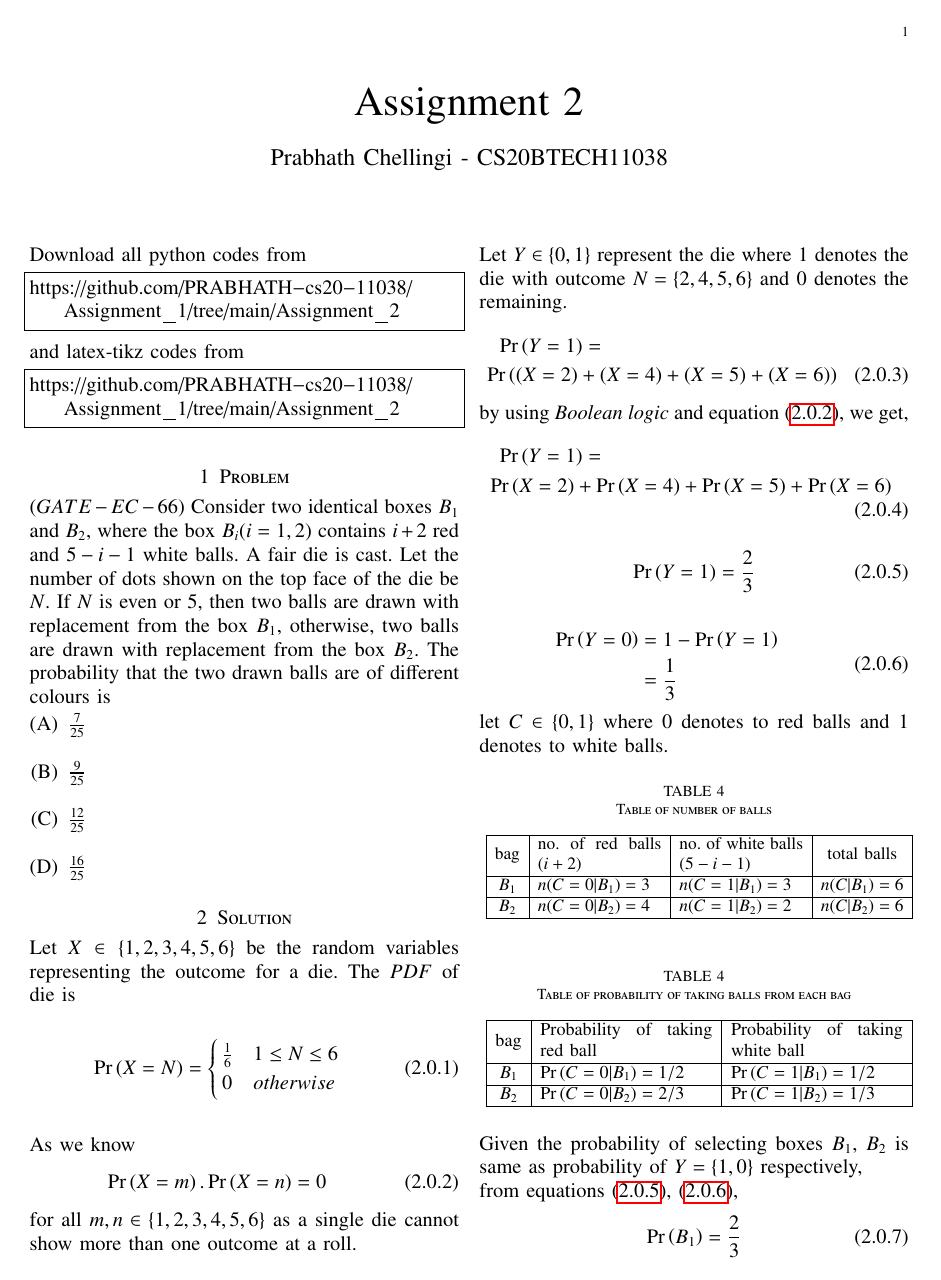
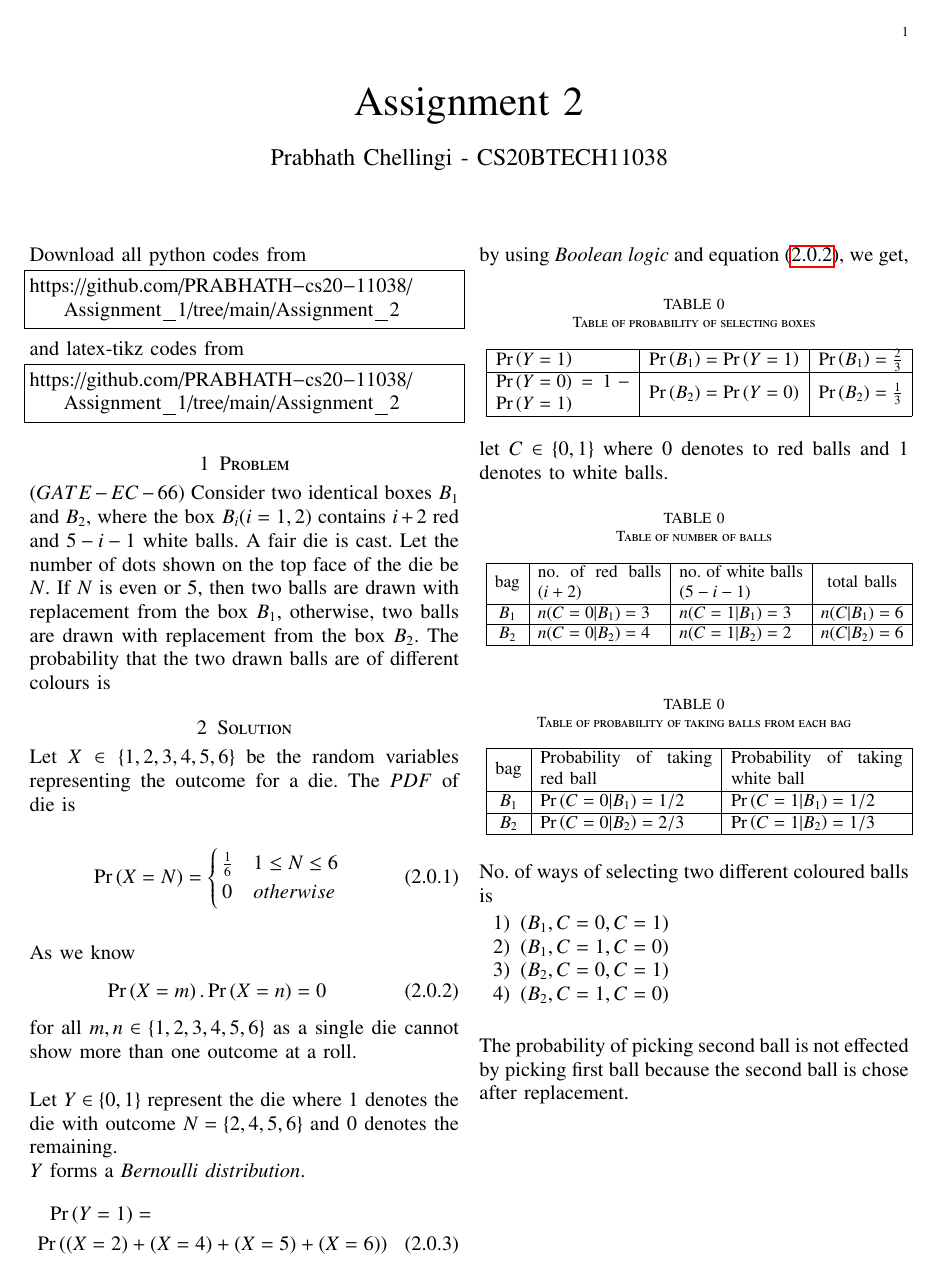
Before and after one commit to PRABHATH-cs20-11038/AI1103, a LaTeX problem sheet (Assignment_2/main.tex): page 1 of 2. Compiled offline with pdfLaTeX.

Commit message:
Update main.tex

```diff
--- a/Assignment_2/main.tex
+++ b/Assignment_2/main.tex
@@ -151,16 +151,6 @@ https://github.com/PRABHATH-cs20-11038/Assignment_1/tree/main/Assignment_2
 
 $(GATE-EC-66)$ Consider two identical boxes $B_1$ and $B_2$, where the box $B_i(i = 1, 2)$ contains $i + 2$ red and $5−i−1$ white balls. A fair die is cast. Let the number of dots shown on the top face of the die be $N$. If $N$ is even or $5$, then two balls are drawn with replacement from the box $B_1$, otherwise, two balls are drawn with replacement from the box $B_2$. The probability that the two drawn balls are of different colours is
 
-\begin{enumerate}[(A)]
-    \item $\frac{7}{25}$ \\
-
-    \item $\frac{9}{25}$ \\
-
-    \item $\frac{12}{25}$ \\
-
-    \item $\frac{16}{25}$
-\end{enumerate}
-
 \section{Solution}
 
 Let $X \in \{1,2,3,4,5,6\}$ be the random variables representing the outcome for a die. The $PDF$ of die is
@@ -183,27 +173,29 @@ for all $m,n \in \{1,2,3,4,5,6\}$ as a single die cannot show more than one outc
 \vspace{0.2in}
 
 Let $Y \in \{0, 1\}$ represent the die where $1$ denotes the die with outcome $N = \{2,4,5,6\}$ and $0$ denotes the remaining.
+
+$Y$ forms a \textit{Bernoulli distribution}.
 \begin{multline}
     \pr{Y=1}=\\
     \pr{(X=2)+(X=4)+(X=5)+(X=6)}
 \end{multline}
 
 by using \textit{Boolean logic} and equation \eqref{eq1}, we get,
-\begin{multline}
-    \pr{Y=1}=\\
-    \pr{X=2}+\pr{X=4}+\pr{X=5}+\pr{X=6}
-\end{multline}
 
-\begin{align}\label{eq2}
-    \pr{Y=1}=\frac{2}{3}
-\end{align}
-
-\begin{align}\label{eq3}
-    \begin{split}
-        \pr{Y=0}&=1-\pr{Y=1}\\
-        &=\frac{1}{3}
-    \end{split}
-\end{align}
+\begin{table}[h!]
+\centering
+\caption{Table of probability of selecting boxes}
+\resizebox{.5\textwidth}{!}{
+  \begin{tabular}{|m{3cm}|c|c|}
+    \hline
+    $\pr{Y=1}$ & $\pr{B_1}=\pr{Y=1}$ & $\pr{B_1}=\frac{2}{3}$ \\
+    \hline
+    $\pr{Y=0}=1-\pr{Y=1}$ & $\pr{B_2}=\pr{Y=0}$ & $\pr{B_2}=\frac{1}{3}$ \\
+    \hline
+    \end{tabular}
+  \label{Table1}
+}
+\end{table}
 
 let $C \in \{0,1\}$ where 0 denotes to red balls and 1 denotes to white balls.
 
@@ -238,16 +230,7 @@ let $C \in \{0,1\}$ where 0 denotes to red balls and 1 denotes to white balls.
     $B_2$ & $\pr{C=0|B_2}=2/3$ & $\pr{C=1|B_2} = 1/3$\\
     \hline
   \end{tabular}
-  \label{Table2}
+  \label{Table3}
 }
 \end{table}
 
-Given the probability of selecting boxes $B_1$, $B_2$ is same as probability of $Y=\{1,0\}$ respectively,
-
-from equations \eqref{eq2}, \eqref{eq3},
-\begin{align}\label{eq4}
-    \pr{B_1}=\frac{2}{3}
-\end{align}
-\begin{align}\label{eq5}
-    \pr{B_2}=\frac{1}{3}
-\end{align}
@@ -258 +237,2 @@ The probability of second ball is not effected because the second ball is chose
 No. of ways of selecting two different coloured balls is
+\begin{enumerate}
@@ -265,5 +244,5 @@ No. of ways of selecting two different coloured balls is
 
 \vspace{0.2in}
 
-Let,
+The probability of picking second ball is not effected by picking first ball because the second ball is chose after replacement.
 
```
Also changed, not shown: Assignment_2/main.tex (84 more changed lines).
